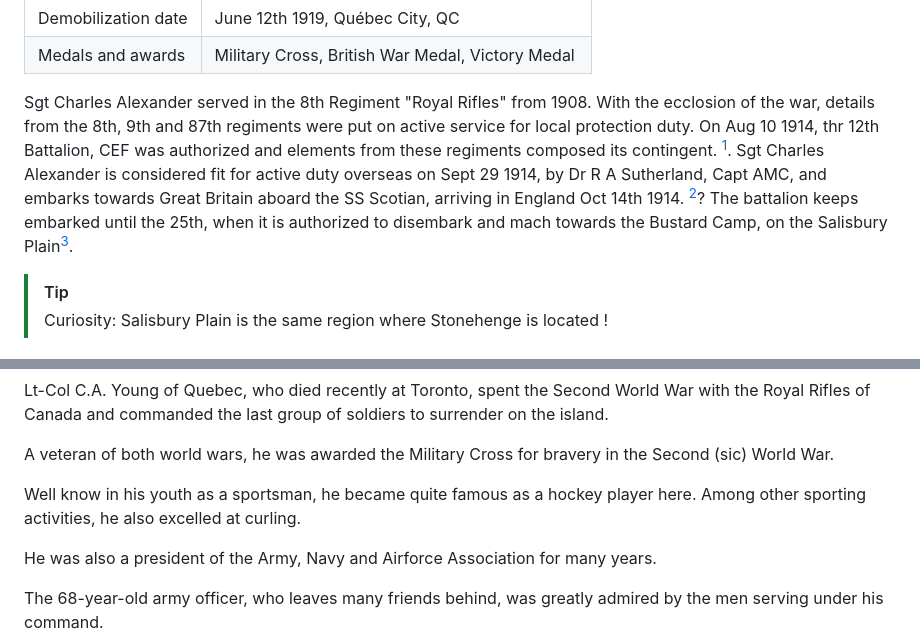
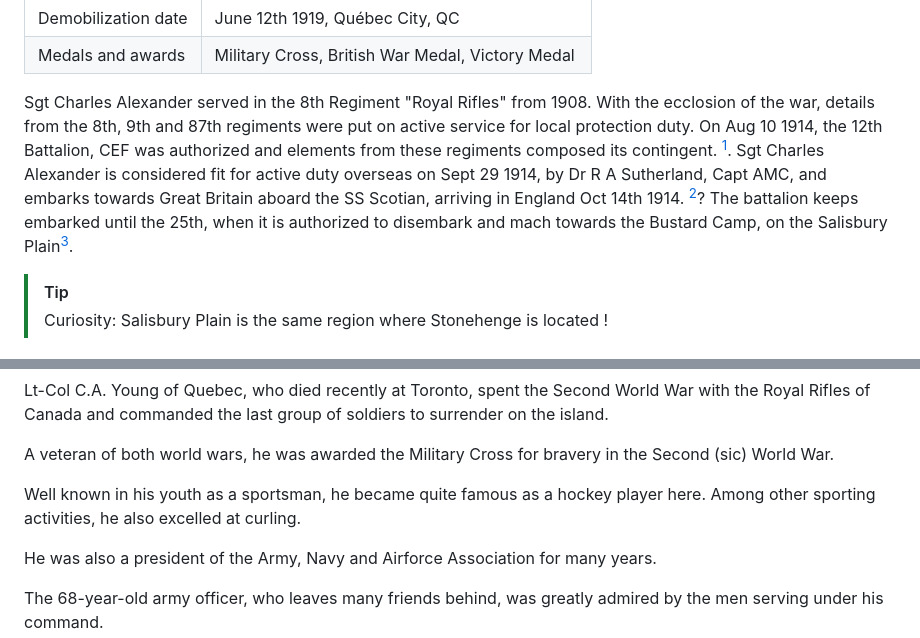
Before and after one commit to torjc01/4eSoldat, a Markdown page: README.md, 2 parts joined by grey strips. Drawn GitHub-style.

```diff
--- a/README.md
+++ b/README.md
@@ -76,7 +76,7 @@ Brother Charles was captured at the end of the battle, on Dec 28th.     He was s
 |Demobilization date| June 12th 1919, Québec City, QC|
 |Medals and awards | Military Cross, British War Medal, Victory Medal|
 
-Sgt Charles Alexander served in the 8th Regiment "Royal Rifles" from 1908. With the ecclosion of the war, details from the 8th, 9th and 87th regiments were put on active service for local protection duty. On Aug 10 1914, thr 12th Battalion, CEF was authorized and elements from these regiments composed its contingent. [^8thReg]. Sgt Charles Alexander is considered fit for active duty overseas on Sept 29 1914, by Dr R A Sutherland, Capt AMC, and embarks towards Great Britain aboard the SS Scotian, arriving in England Oct 14th 1914. [^Voyage]? The battalion keeps embarked until the 25th, when it is authorized to disembark and mach towards the Bustard Camp, on the Salisbury Plain[^Salisbury].
+Sgt Charles Alexander served in the 8th Regiment "Royal Rifles" from 1908. With the ecclosion of the war, details from the 8th, 9th and 87th regiments were put on active service for local protection duty. On Aug 10 1914, the 12th Battalion, CEF was authorized and elements from these regiments composed its contingent. [^8thReg]. Sgt Charles Alexander is considered fit for active duty overseas on Sept 29 1914, by Dr R A Sutherland, Capt AMC, and embarks towards Great Britain aboard the SS Scotian, arriving in England Oct 14th 1914. [^Voyage]? The battalion keeps embarked until the 25th, when it is authorized to disembark and mach towards the Bustard Camp, on the Salisbury Plain[^Salisbury].
 
 > [!TIP]
 > Curiosity: Salisbury Plain is the same region where Stonehenge is located !
@@ -268,7 +268,7 @@ Lt-Col C.A. Young of Quebec, who died recently at Toronto, spent the Second Worl
 
 A veteran of both world wars, he was awarded the Military Cross for bravery in the Second (sic) World War.
 
-Well know in his youth as a sportsman, he became quite famous as a hockey player here. Among other sporting activities, he also excelled at curling.
+Well known in his youth as a sportsman, he became quite famous as a hockey player here. Among other sporting activities, he also excelled at curling.
 
 He was also a president of the Army, Navy and Airforce Association for many years.
 
```
